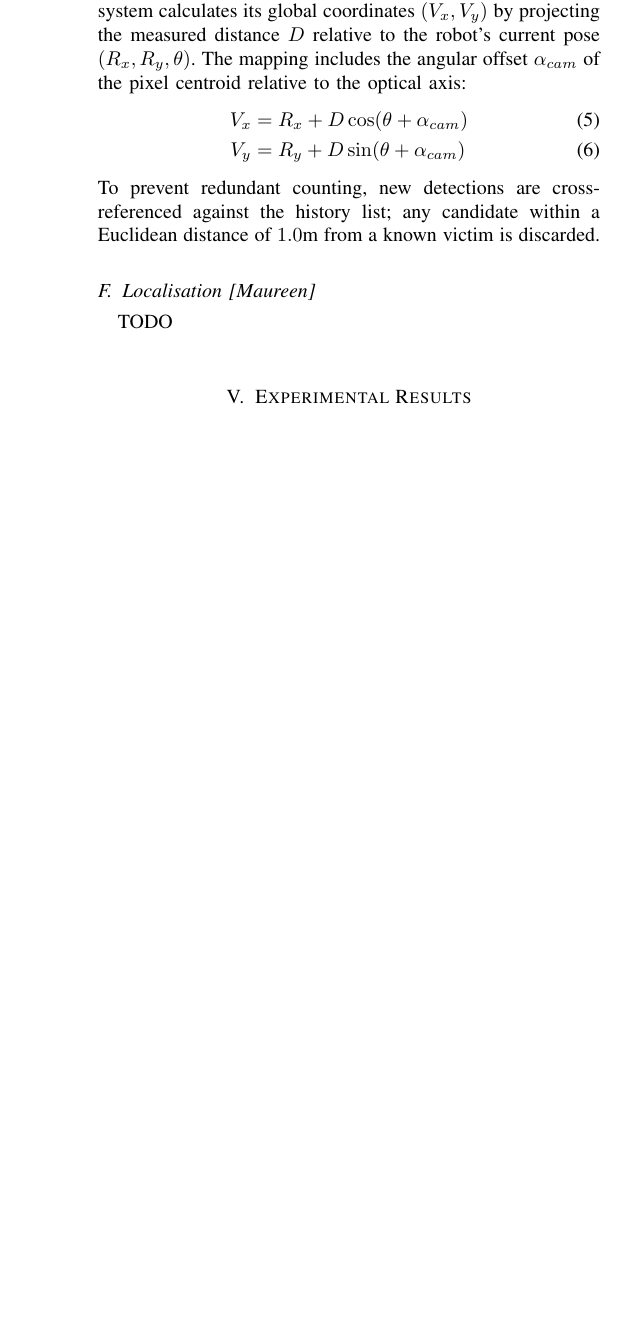
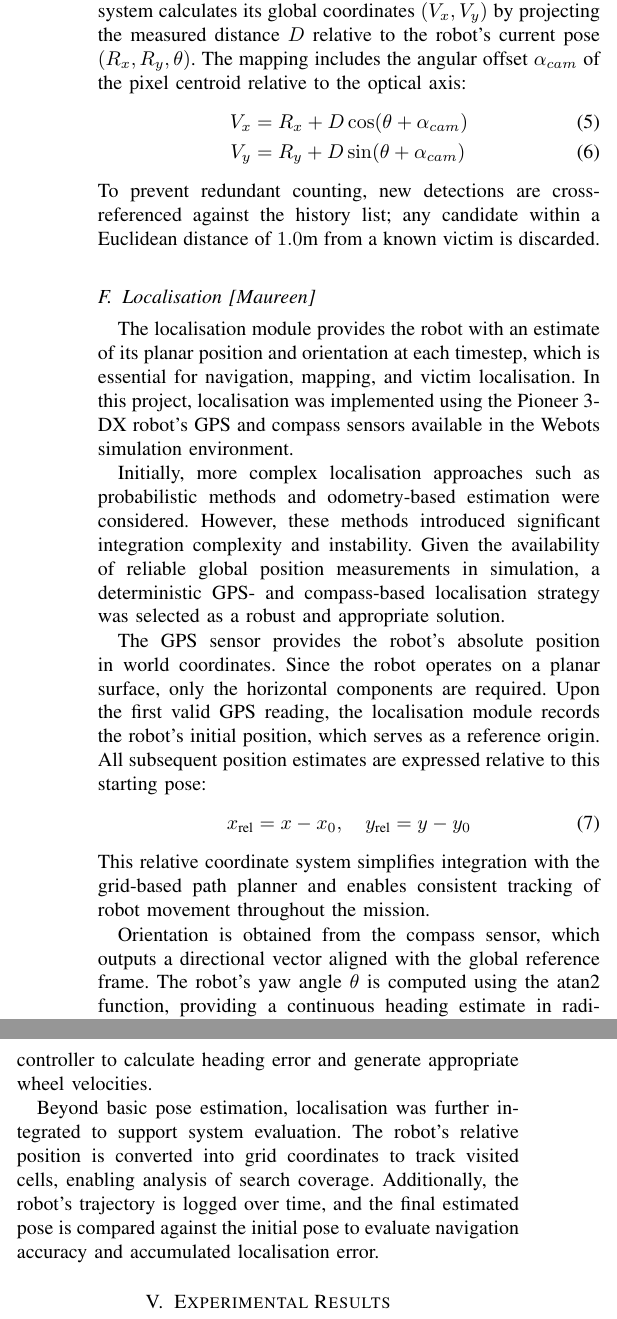
Before and after one commit to Hana008/search-and-rescue, a LaTeX paper (latex_report/main(1).tex): part of one column of page 3 of 3 before the commit and two parts of the columns of page 3 of 3 after it, the two joined at a grey line, cut so that both start at the same text, the shorter picture padded with empty space. Compiled offline with pdfLaTeX.

Commit message:
Enhance localisation module description in report
Expanded the localisation module section to detail its implementation, including the use of GPS and compass sensors, and the rationale behind the chosen approach. Added equations for relative position calculation and discussed integration with path planning and system evaluation.

```diff
--- a/latex_report/main(1).tex
+++ b/latex_report/main(1).tex
@@ -167,7 +167,20 @@ Once a target is aligned, the system calculates its global coordinates $(V_x, V_
 To prevent redundant counting, new detections are cross-referenced against the history list; any candidate within a Euclidean distance of $1.0\text{m}$ from a known victim is discarded.
 
 \subsection{Localisation [Maureen]}
-TODO \\
+The localisation module provides the robot with an estimate of its planar position and orientation at each timestep, which is essential for navigation, mapping, and victim localisation. In this project, localisation was implemented using the Pioneer 3-DX robot’s GPS and compass sensors available in the Webots simulation environment.
+
+Initially, more complex localisation approaches such as probabilistic methods and odometry-based estimation were considered. However, these methods introduced significant integration complexity and instability. Given the availability of reliable global position measurements in simulation, a deterministic GPS- and compass-based localisation strategy was selected as a robust and appropriate solution.
+
+The GPS sensor provides the robot’s absolute position in world coordinates. Since the robot operates on a planar surface, only the horizontal components are required. Upon the first valid GPS reading, the localisation module records the robot’s initial position, which serves as a reference origin. All subsequent position estimates are expressed relative to this starting pose:
+\begin{equation}
+x_{\text{rel}} = x - x_0, \quad y_{\text{rel}} = y - y_0
+\end{equation}
+This relative coordinate system simplifies integration with the grid-based path planner and enables consistent tracking of robot movement throughout the mission.
+
+Orientation is obtained from the compass sensor, which outputs a directional vector aligned with the global reference frame. The robot’s yaw angle $\theta$ is computed using the $\text{atan2}$ function, providing a continuous heading estimate in radians. This orientation information is used by the navigation controller to calculate heading error and generate appropriate wheel velocities.
+
+Beyond basic pose estimation, localisation was further integrated to support system evaluation. The robot’s relative position is converted into grid coordinates to track visited cells, enabling analysis of search coverage. Additionally, the robot’s trajectory is logged over time, and the final estimated pose is compared against the initial pose to evaluate navigation accuracy and accumulated localisation error.
+
 
 \section{Experimental Results}
 
```
